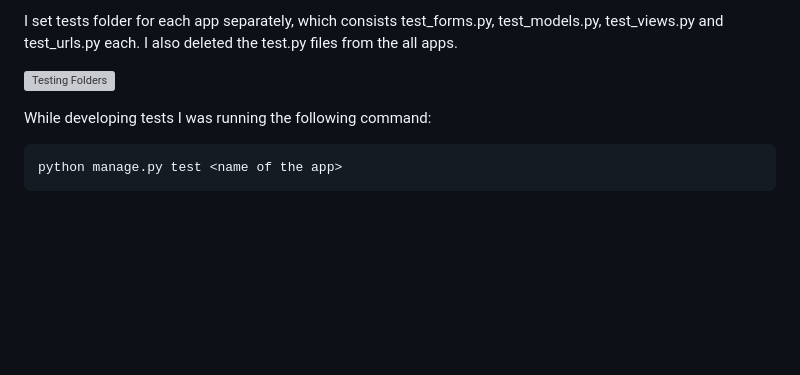
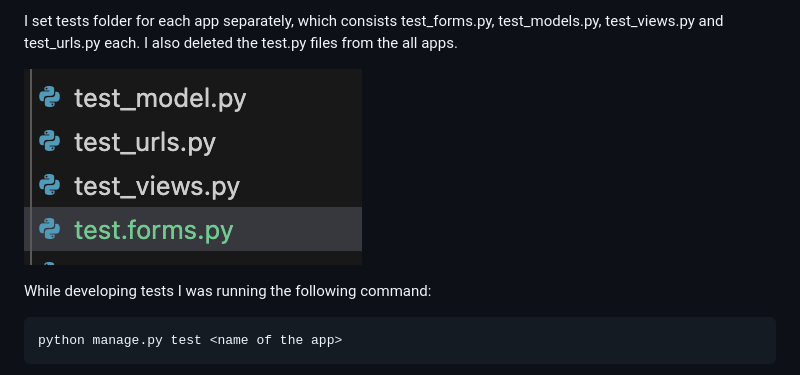
Before and after one commit to kenneth2-3/Restaurant_booking, a Markdown page: TESTING.md, the part around one of its changes. Rendered like a GitHub page; pictures changed too: documentation/test_files.png (added); blank space fills up the shorter version; grey boxes are pictures that could not be loaded.

```diff
--- a/TESTING.md
+++ b/TESTING.md
@@ -87,7 +87,7 @@ When running the tests, the sqlite database was used.
 
 I set tests folder for each app separately, which consists test_forms.py, test_models.py, test_views.py and test_urls.py each. I also deleted the test.py files from the all apps.
 
-![Testing Folders](documentation)
+![Testing Folders](documentation/test_files.png)
 
 While developing tests I was running the following command:
 
```
Also changed, not shown: other parts of TESTING.md (+2 -2 lines), documentation/test_css.png (added), documentation/test_home.html.png (added), 6 other files.
